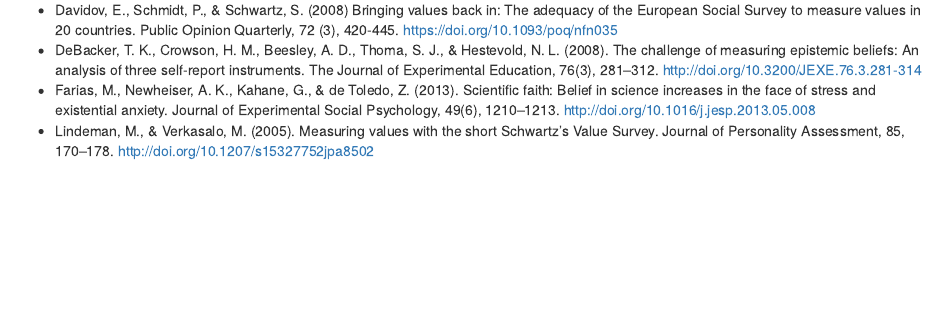
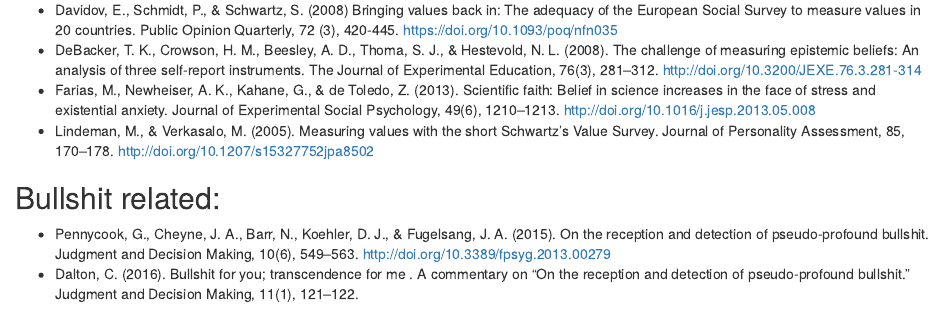
Before and after one commit to WillemSleegers/loveoftruth, an R Markdown document (references.Rmd): the page in a window 1100 px wide, from 70 px down. Rendered offline with R 4.5, knitr and Pandoc, with nearby package versions.

Commit message:
added references related to bullshit

```diff
--- a/references.Rmd
+++ b/references.Rmd
@@ -11,3 +11,8 @@
 - DeBacker, T. K., Crowson, H. M., Beesley, A. D., Thoma, S. J., & Hestevold, N. L. (2008). The challenge of measuring epistemic beliefs: An analysis of three self-report instruments. The Journal of Experimental Education, 76(3), 281–312. http://doi.org/10.3200/JEXE.76.3.281-314
 - Farias, M., Newheiser, A. K., Kahane, G., & de Toledo, Z. (2013). Scientific faith: Belief in science increases in the face of stress and existential anxiety. Journal of Experimental Social Psychology, 49(6), 1210–1213. http://doi.org/10.1016/j.jesp.2013.05.008
 - Lindeman, M., & Verkasalo, M. (2005). Measuring values with the short Schwartz’s Value Survey. Journal of Personality Assessment, 85, 170–178. http://doi.org/10.1207/s15327752jpa8502
+
+
+## Bullshit related:
+- Pennycook, G., Cheyne, J. A., Barr, N., Koehler, D. J., & Fugelsang, J. A. (2015). On the reception and detection of pseudo-profound bullshit. Judgment and Decision Making, 10(6), 549–563. http://doi.org/10.3389/fpsyg.2013.00279
+- Dalton, C. (2016). Bullshit for you; transcendence for me . A commentary on “On the reception and detection of pseudo-profound bullshit.” Judgment and Decision Making, 11(1), 121–122.
```
